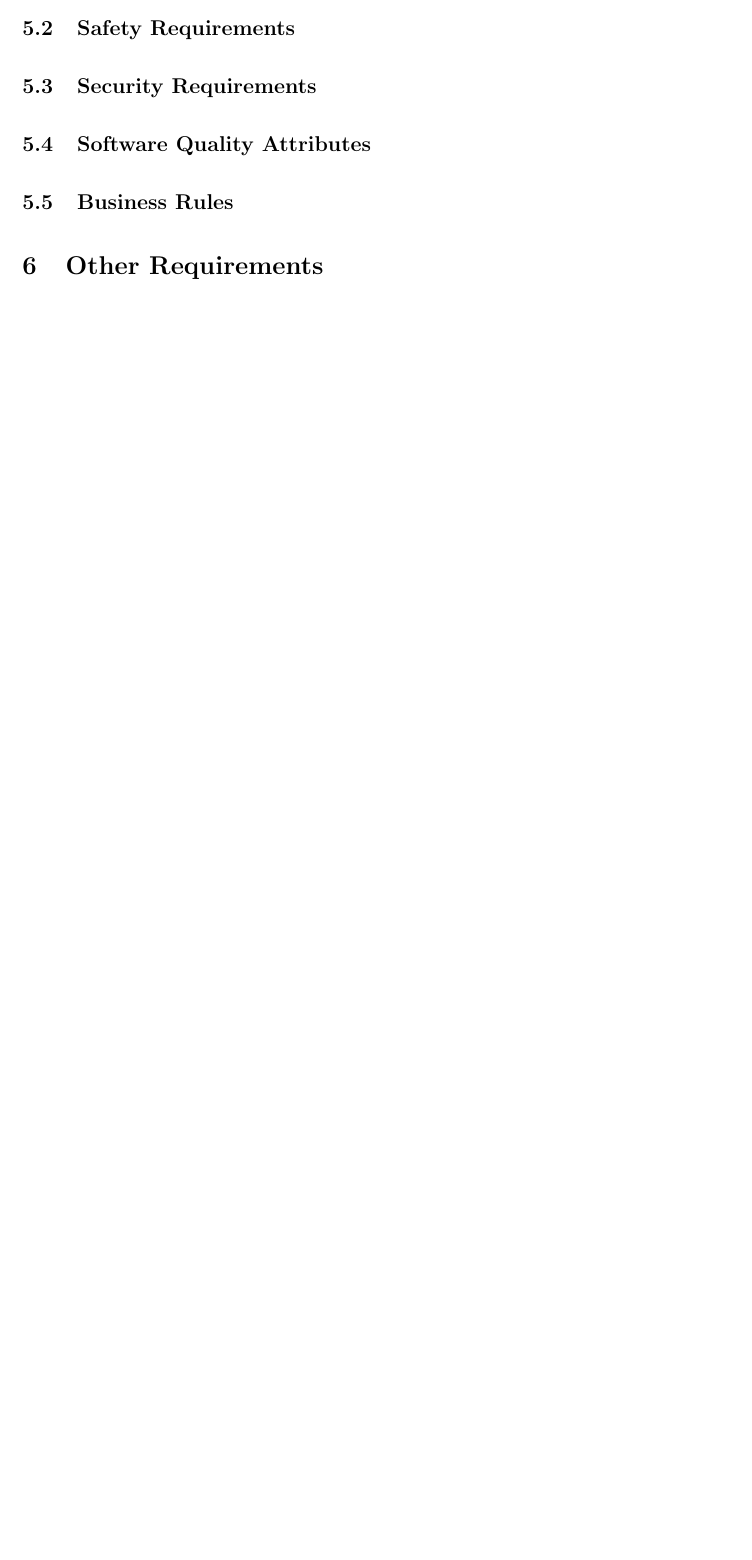
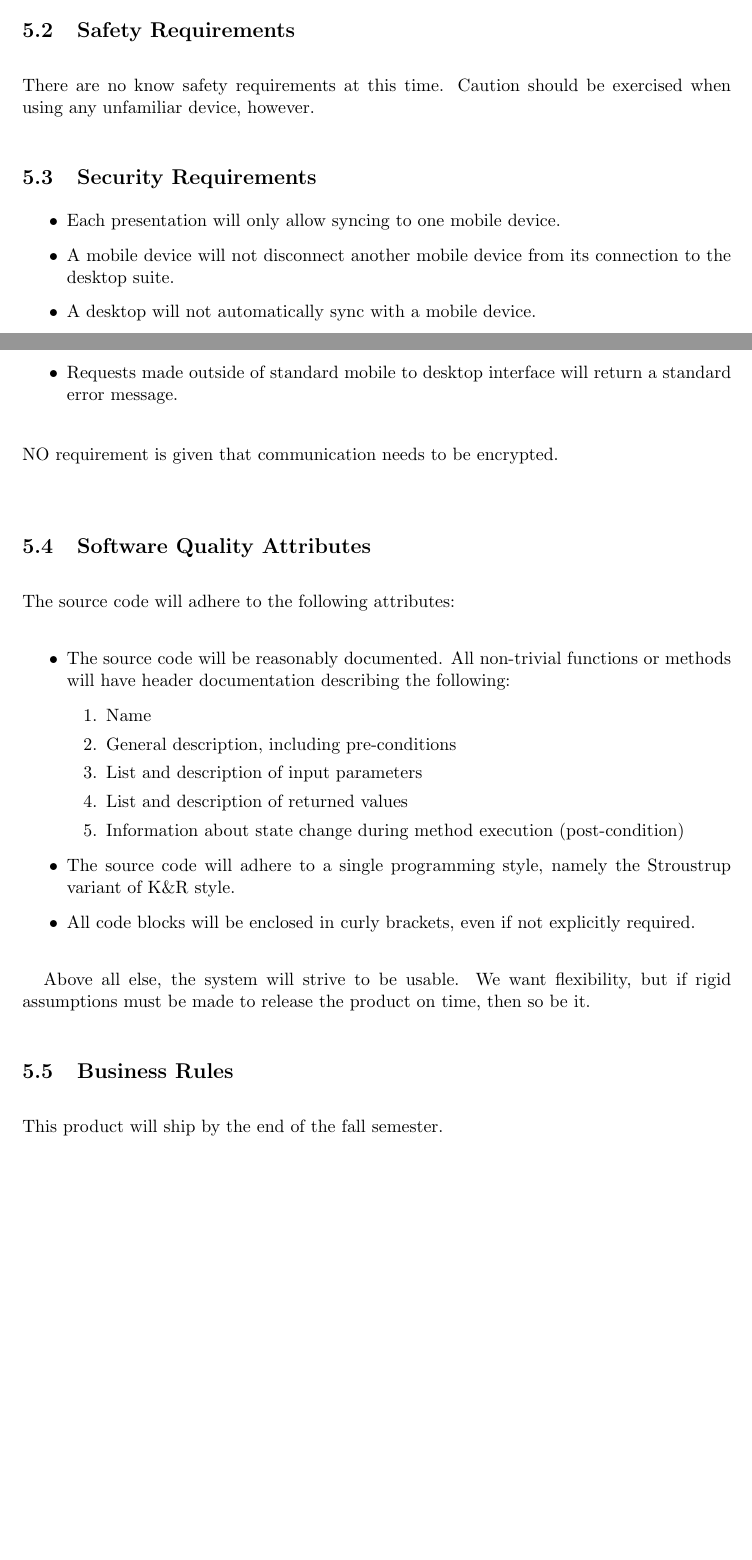
Before and after one commit to ottocode/archives, a LaTeX document (sub/group/srs/software-requirments.tex): part of page 6 of 6 before the commit and two parts of pages 9 and 10 of 11 after it, the two joined at a grey line, cut so that both start at the same text, the shorter picture padded with empty space. Compiled offline with pdfLaTeX.

Commit message:
Some small work on non-functional requirements

```diff
--- a/sub/group/srs/software-requirments.tex
+++ b/sub/group/srs/software-requirments.tex
@@ -263,17 +290,41 @@ The two major subsystems (as depicted in the “Product Perspective” section a
 
 \subsection{Safety Requirements}
 %<Specify those requirements that are concerned with possible loss, damage, or harm that could result from the use of the product. Define any safeguards or actions that must be taken, as well as actions that must be prevented. Refer to any external policies or regulations that state safety issues that affect the product’s design or use. Define any safety certifications that must be satisfied.>
+There are no know safety requirements at this time.  Caution should be exercised when using any unfamiliar device, however.
 
 
 \subsection{Security Requirements}
 %<Specify any requirements regarding security or privacy issues surrounding use of the product or protection of the data used or created by the product. Define any user identity authentication requirements. Refer to any external policies or regulations containing security issues that affect the product. Define any security or privacy certifications that must be satisfied.>
-
+\begin{itemize}
+    \item Each presentation will only allow syncing to one mobile device.
+    \item A mobile device will not disconnect another mobile device from its connection to the desktop suite.
+    \item A desktop will not automatically sync with a mobile device.
+    \item Requests made outside of standard mobile to desktop interface will return a standard error message.
+\end{itemize}
+NO requirement is given that communication needs to be encrypted.\\
 
 \subsection{Software Quality Attributes}
 %<Specify any additional quality characteristics for the product that will be important to either the customers or the developers. Some to consider are: adaptability, availability, correctness, flexibility, interoperability, maintainability, portability, reliability, reusability, robustness, testability, and usability. Write these to be specific, quantitative, and verifiable when possible. At the least, clarify the relative preferences for various attributes, such as ease of use over ease of learning.>
+The source code will adhere to the following attributes:
+\begin{itemize}
+    \item The source code will be reasonably documented.  All non-trivial functions or methods will have header documentation describing the following:
+        \begin{enumerate}
+            \item Name
+            \item General description, including pre-conditions
+            \item List and description of input parameters
+            \item List and description of returned values
+            \item Information about state change during method execution (post-condition)
+        \end{enumerate}
+    \item The source code will adhere to a single programming style, namely the Stroustrup variant of K\&R style.
+    \item All code blocks will be enclosed in curly brackets, even if not explicitly required.
+\end{itemize}
+
+Above all else, the system will strive to be usable.  We want flexibility, but if rigid assumptions must be made to release the product on time, then so be it.
+
 
 
 \subsection{Business Rules}
 %<List any operating principles about the product, such as which individuals or roles can perform which functions under specific circumstances. These are not functional requirements in themselves, but they may imply certain functional requirements to enforce the rules.>
+This product will ship by the end of the fall semester.
 
 
```
Also changed, not shown: sub/group/srs/software-requirments.pdf, sub/group/srs/software-requirments.tex (28 more changed lines).
